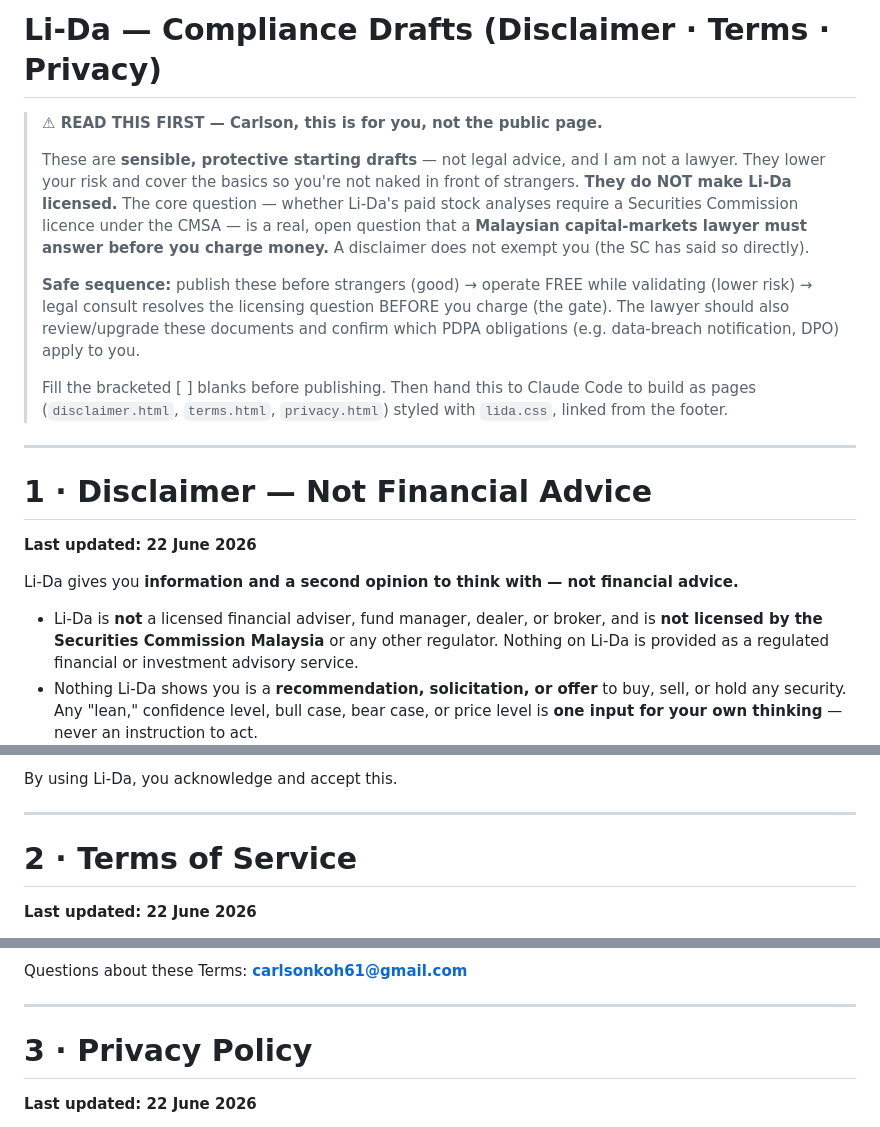
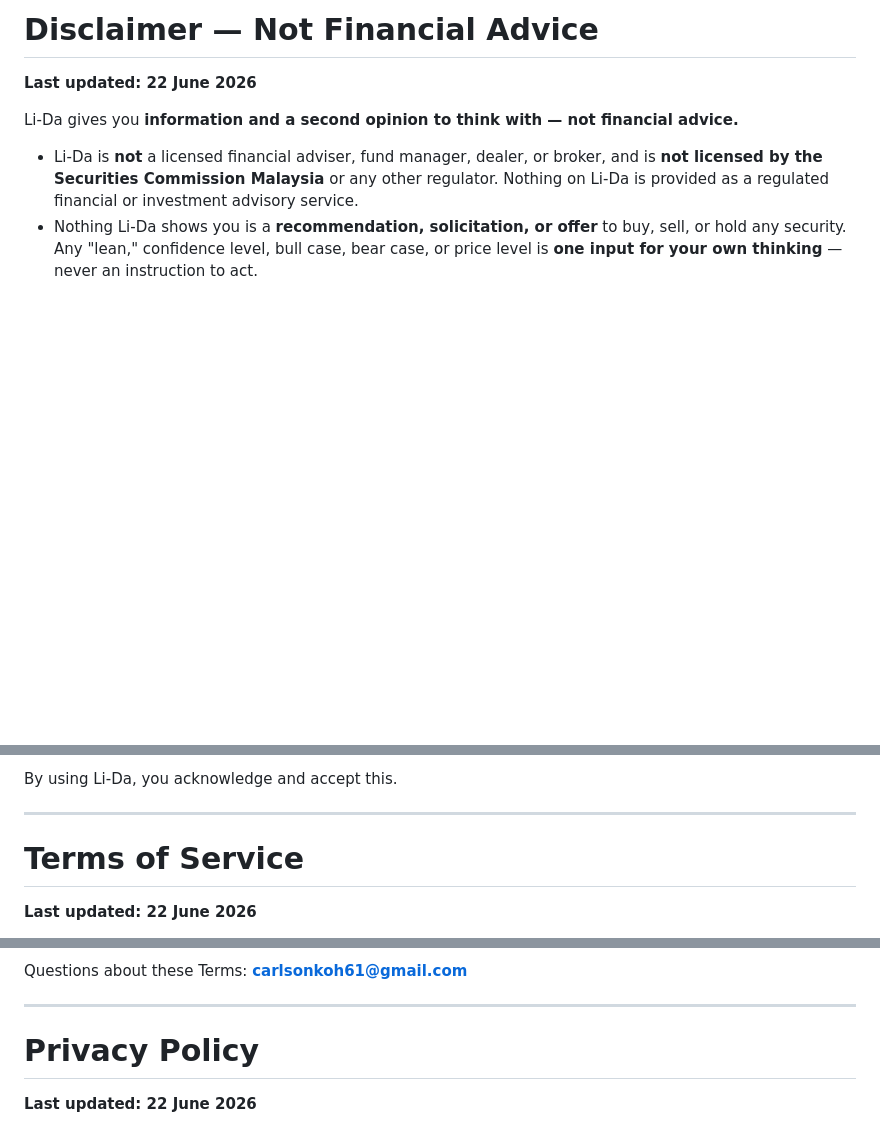
Before and after one commit to carlsonkoh61-lida/li-da, a Markdown page: lida-compliance-draft.md, 3 parts joined by grey strips. Rendered like a GitHub page; blank space fills up the shorter version.

```diff
--- a/lida-compliance-draft.md
+++ b/lida-compliance-draft.md
@@ -1,16 +1,4 @@
-# Li-Da — Compliance Drafts (Disclaimer · Terms · Privacy)
-
-> **⚠ READ THIS FIRST — Carlson, this is for you, not the public page.**
->
-> These are **sensible, protective starting drafts** — not legal advice, and I am not a lawyer. They lower your risk and cover the basics so you're not naked in front of strangers. **They do NOT make Li-Da licensed.** The core question — whether Li-Da's paid stock analyses require a Securities Commission licence under the CMSA — is a real, open question that a **Malaysian capital-markets lawyer must answer before you charge money.** A disclaimer does not exempt you (the SC has said so directly).
->
-> **Safe sequence:** publish these before strangers (good) → operate FREE while validating (lower risk) → legal consult resolves the licensing question BEFORE you charge (the gate). The lawyer should also review/upgrade these documents and confirm which PDPA obligations (e.g. data-breach notification, DPO) apply to you.
->
-> Fill the bracketed [ ] blanks before publishing. Then hand this to Claude Code to build as pages (`disclaimer.html`, `terms.html`, `privacy.html`) styled with `lida.css`, linked from the footer.
-
----
-
-# 1 · Disclaimer — Not Financial Advice
+# Disclaimer — Not Financial Advice
 
 **Last updated: 22 June 2026**
 
@@ -26,7 +14,7 @@ By using Li-Da, you acknowledge and accept this.
 
 ---
 
-# 2 · Terms of Service
+# Terms of Service
 
 **Last updated: 22 June 2026**
 
@@ -73,7 +61,7 @@ Questions about these Terms: **carlsonkoh61@gmail.com**
 
 ---
 
-# 3 · Privacy Policy
+# Privacy Policy
 
 **Last updated: 22 June 2026**
 
```
